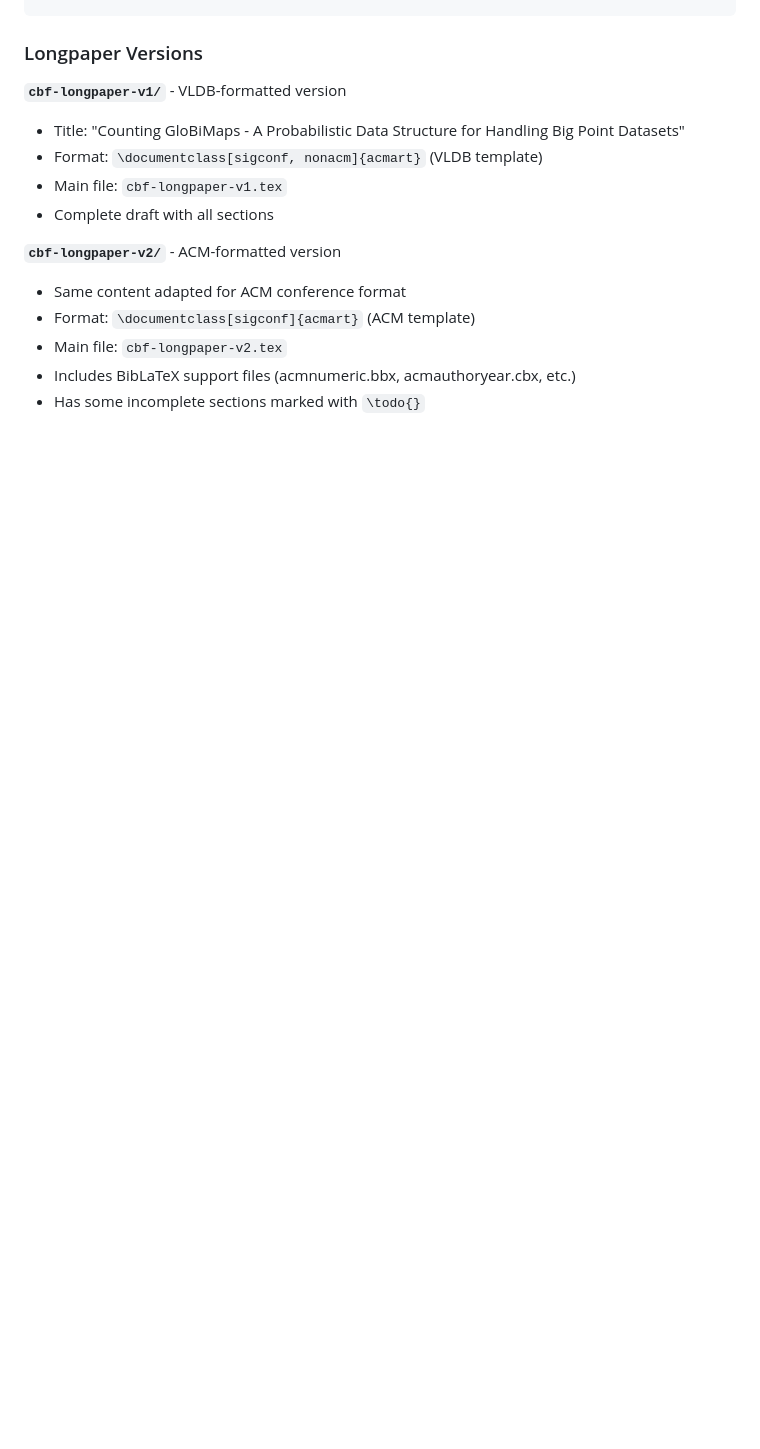
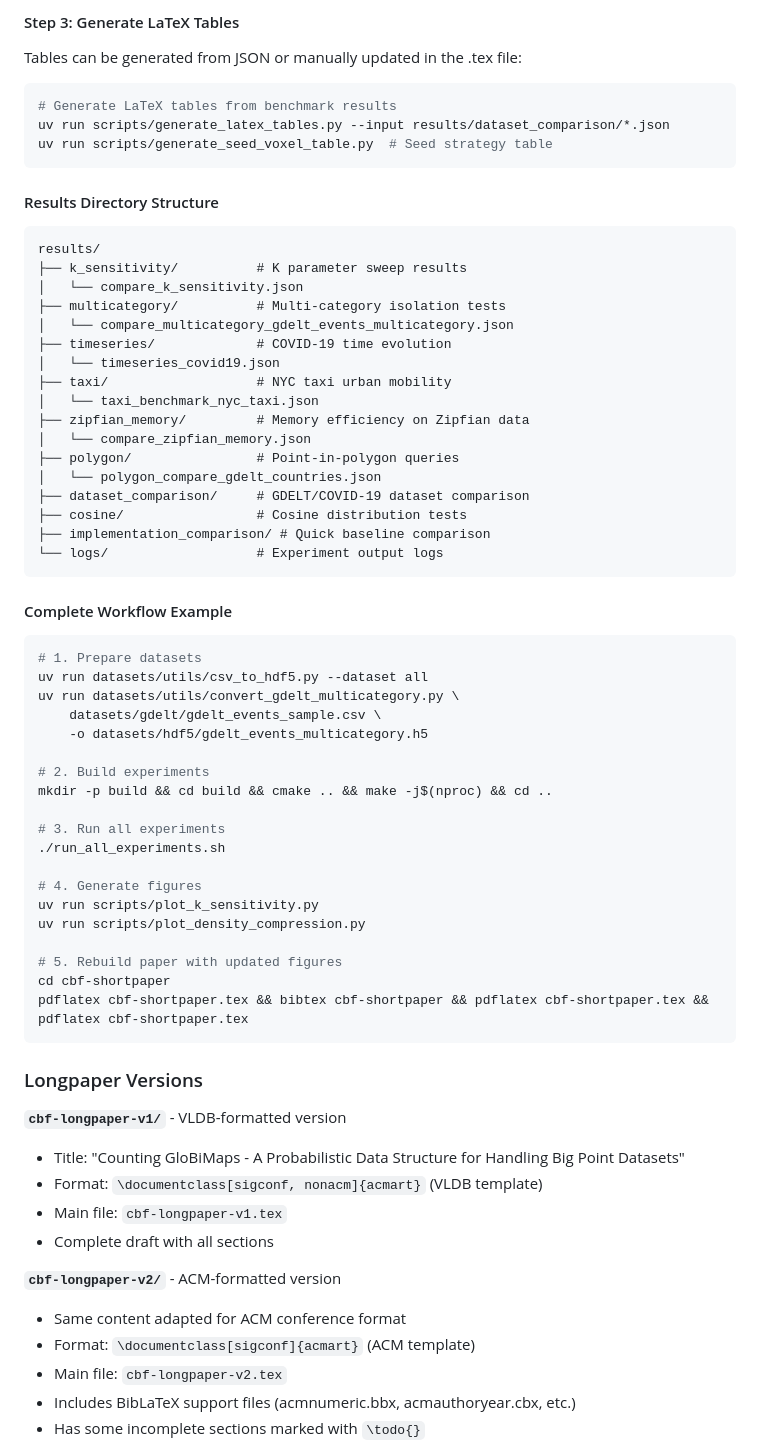
Before and after one commit to mlaass/counting-globimaps, a Markdown page: CLAUDE.md, the part around one of its changes. Drawn GitHub-style; blank space fills up the shorter version.

````diff
--- a/CLAUDE.md
+++ b/CLAUDE.md
@@ -625,3 +693,57 @@ pdflatex cbf-shortpaper.tex
+#### Step 3: Generate LaTeX Tables
+
+Tables can be generated from JSON or manually updated in the .tex file:
+
+```bash
+# Generate LaTeX tables from benchmark results
+uv run scripts/generate_latex_tables.py --input results/dataset_comparison/*.json
+uv run scripts/generate_seed_voxel_table.py  # Seed strategy table
+```
+
+#### Results Directory Structure
+
+```
+results/
+├── k_sensitivity/          # K parameter sweep results
+│   └── compare_k_sensitivity.json
+├── multicategory/          # Multi-category isolation tests
+│   └── compare_multicategory_gdelt_events_multicategory.json
+├── timeseries/             # COVID-19 time evolution
+│   └── timeseries_covid19.json
+├── taxi/                   # NYC taxi urban mobility
+│   └── taxi_benchmark_nyc_taxi.json
+├── zipfian_memory/         # Memory efficiency on Zipfian data
+│   └── compare_zipfian_memory.json
+├── polygon/                # Point-in-polygon queries
+│   └── polygon_compare_gdelt_countries.json
+├── dataset_comparison/     # GDELT/COVID-19 dataset comparison
+├── cosine/                 # Cosine distribution tests
+├── implementation_comparison/ # Quick baseline comparison
+└── logs/                   # Experiment output logs
+```
+
+#### Complete Workflow Example
+
+```bash
+# 1. Prepare datasets
+uv run datasets/utils/csv_to_hdf5.py --dataset all
+uv run datasets/utils/convert_gdelt_multicategory.py \
+    datasets/gdelt/gdelt_events_sample.csv \
+    -o datasets/hdf5/gdelt_events_multicategory.h5
+
+# 2. Build experiments
+mkdir -p build && cd build && cmake .. && make -j$(nproc) && cd ..
+
+# 3. Run all experiments
+./run_all_experiments.sh
+
+# 4. Generate figures
+uv run scripts/plot_k_sensitivity.py
+uv run scripts/plot_density_compression.py
+
+# 5. Rebuild paper with updated figures
+cd cbf-shortpaper
+pdflatex cbf-shortpaper.tex && bibtex cbf-shortpaper && pdflatex cbf-shortpaper.tex && pdflatex cbf-shortpaper.tex
 ```
 
 ### Longpaper Versions
````
Also changed, not shown: other parts of CLAUDE.md (+74 -6 lines).
